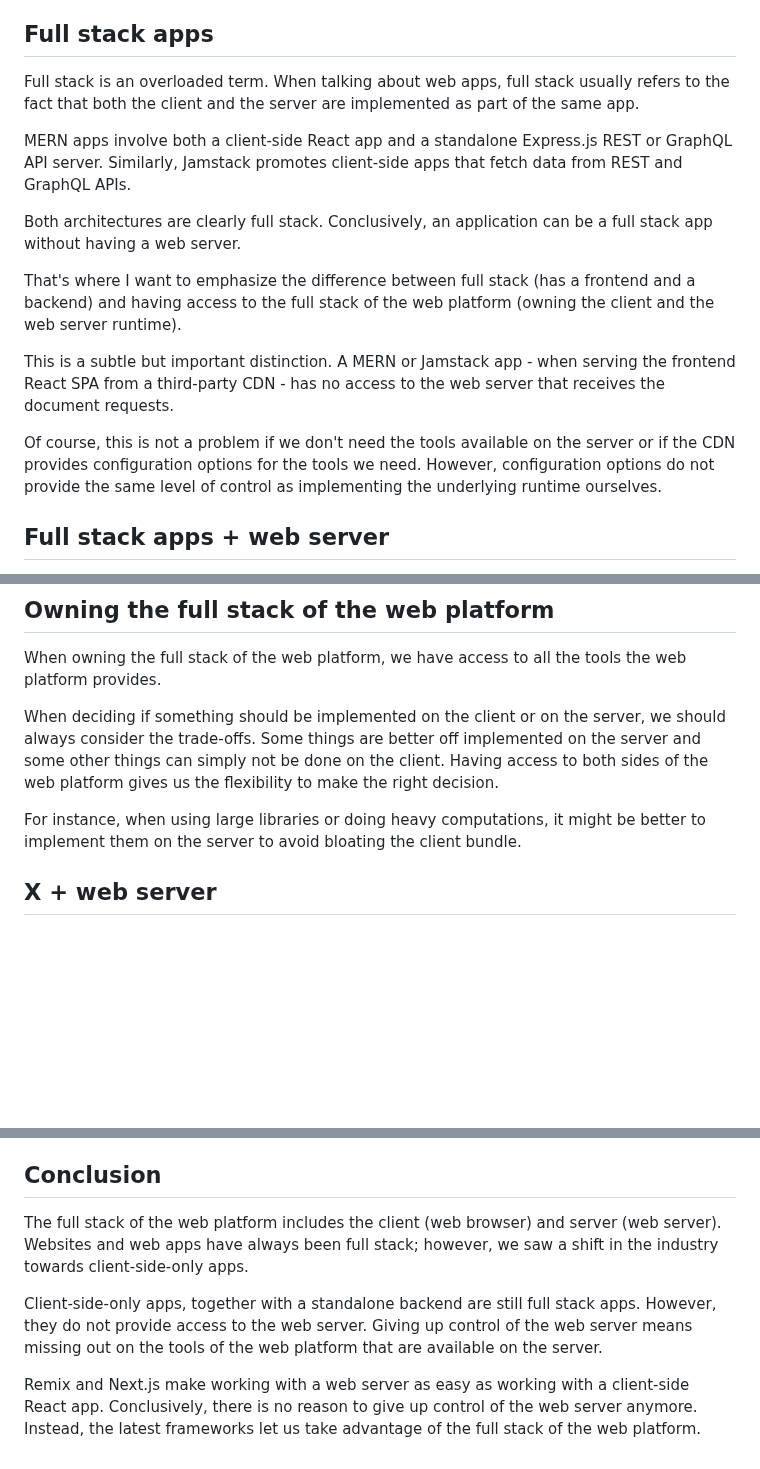
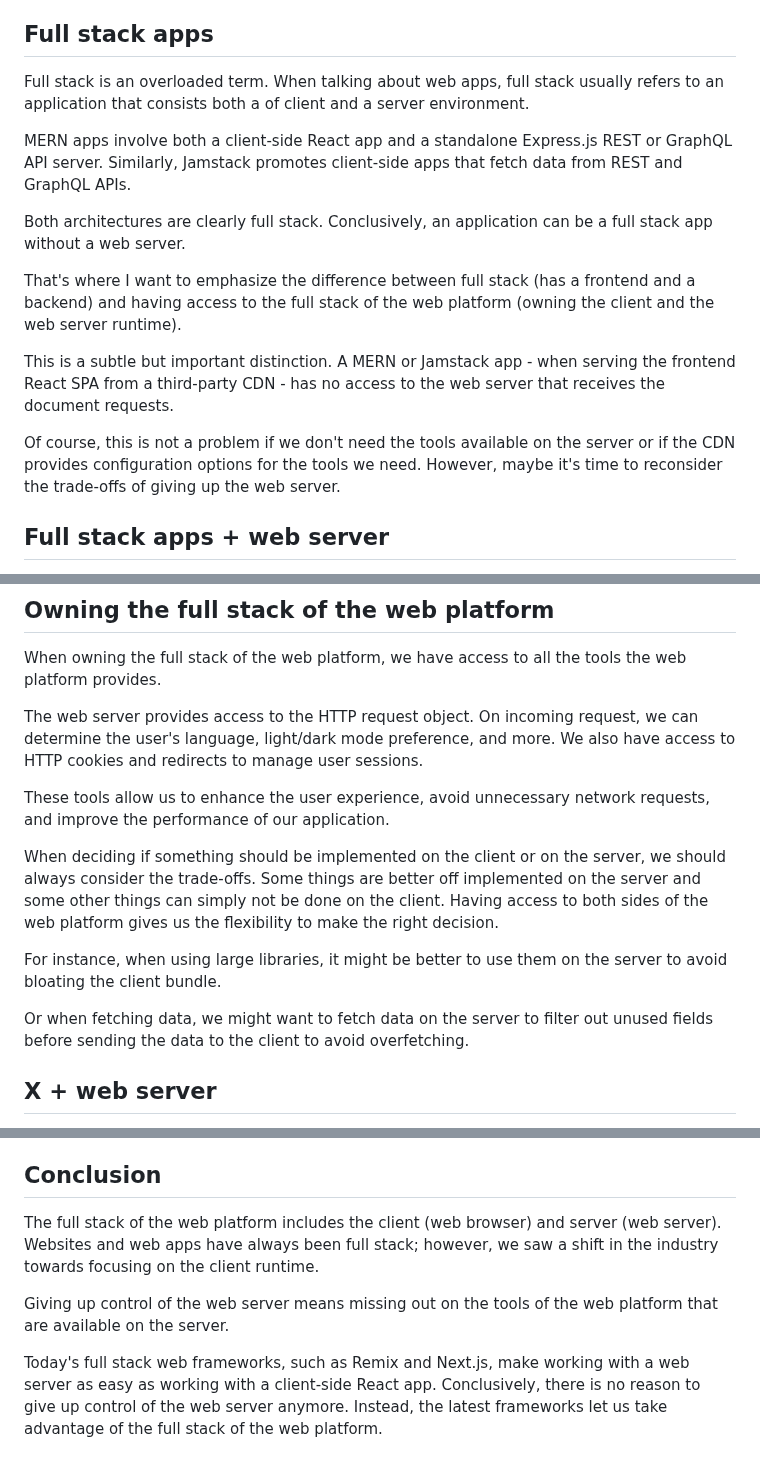
Before and after one commit to andrelandgraf/andrelandgraf, a Markdown page: contents/articles/2023-03-25_the_full_stack_of_the_web_platform.md, 3 parts joined by grey strips. Rendered like a GitHub page; blank space fills up the shorter version.

Commit message:
incorporating some feedback, thanks Daniel :)

```diff
--- a/contents/articles/2023-03-25_the_full_stack_of_the_web_platform.md
+++ b/contents/articles/2023-03-25_the_full_stack_of_the_web_platform.md
@@ -58,17 +58,17 @@ When focusing on client-side-heavy apps, we might decide to give up the tools of
 
 ## Full stack apps
 
-Full stack is an overloaded term. When talking about web apps, full stack usually refers to the fact that both the client and the server are implemented as part of the same app.
+Full stack is an overloaded term. When talking about web apps, full stack usually refers to an application that consists both a of client and a server environment.
 
 MERN apps involve both a client-side React app and a standalone Express.js REST or GraphQL API server. Similarly, Jamstack promotes client-side apps that fetch data from REST and GraphQL APIs.
 
-Both architectures are clearly full stack. Conclusively, an application can be a full stack app without having a web server.
+Both architectures are clearly full stack. Conclusively, an application can be a full stack app without a web server.
 
 That's where I want to emphasize the difference between full stack (has a frontend and a backend) and having access to the full stack of the web platform (owning the client and the web server runtime).
 
 This is a subtle but important distinction. A MERN or Jamstack app - when serving the frontend React SPA from a third-party CDN - has no access to the web server that receives the document requests.
 
-Of course, this is not a problem if we don't need the tools available on the server or if the CDN provides configuration options for the tools we need. However, configuration options do not provide the same level of control as implementing the underlying runtime ourselves.
+Of course, this is not a problem if we don't need the tools available on the server or if the CDN provides configuration options for the tools we need. However, maybe it's time to reconsider the trade-offs of giving up the web server.
 
 ## Full stack apps + web server
 
@@ -104,9 +104,15 @@ Coming from MERN, it is mind-blowing to see how much functionality we can get ou
 
 When owning the full stack of the web platform, we have access to all the tools the web platform provides.
 
+The web server provides access to the HTTP request object. On incoming request, we can determine the user's language, light/dark mode preference, and more. We also have access to HTTP cookies and redirects to manage user sessions.
+
+These tools allow us to enhance the user experience, avoid unnecessary network requests, and improve the performance of our application.
+
 When deciding if something should be implemented on the client or on the server, we should always consider the trade-offs. Some things are better off implemented on the server and some other things can simply not be done on the client. Having access to both sides of the web platform gives us the flexibility to make the right decision.
 
-For instance, when using large libraries or doing heavy computations, it might be better to implement them on the server to avoid bloating the client bundle.
+For instance, when using large libraries, it might be better to use them on the server to avoid bloating the client bundle.
+
+Or when fetching data, we might want to fetch data on the server to filter out unused fields before sending the data to the client to avoid overfetching.
 
 ## X + web server
 
@@ -118,8 +124,8 @@ Today's hosting providers provide amazing developer experiences and make it easy
 
 ## Conclusion
 
-The full stack of the web platform includes the client (web browser) and server (web server). Websites and web apps have always been full stack; however, we saw a shift in the industry towards client-side-only apps.
+The full stack of the web platform includes the client (web browser) and server (web server). Websites and web apps have always been full stack; however, we saw a shift in the industry towards focusing on the client runtime.
 
-Client-side-only apps, together with a standalone backend are still full stack apps. However, they do not provide access to the web server. Giving up control of the web server means missing out on the tools of the web platform that are available on the server.
+Giving up control of the web server means missing out on the tools of the web platform that are available on the server.
 
-Remix and Next.js make working with a web server as easy as working with a client-side React app. Conclusively, there is no reason to give up control of the web server anymore. Instead, the latest frameworks let us take advantage of the full stack of the web platform.
+Today's full stack web frameworks, such as Remix and Next.js, make working with a web server as easy as working with a client-side React app. Conclusively, there is no reason to give up control of the web server anymore. Instead, the latest frameworks let us take advantage of the full stack of the web platform.
```
Also changed, not shown: other parts of contents/articles/2023-03-25_the_full_stack_of_the_web_platform.md (+2 -2 lines).
